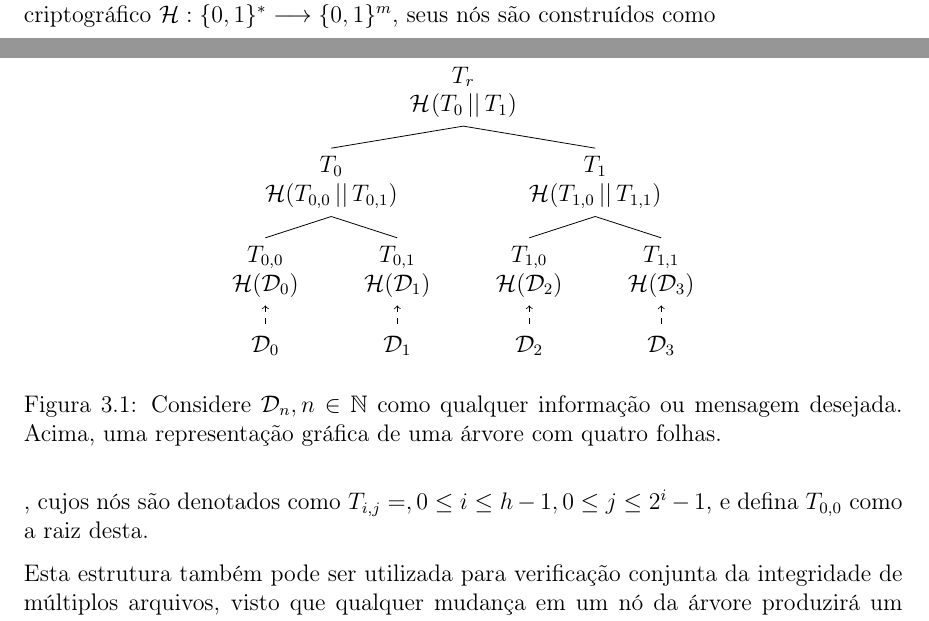
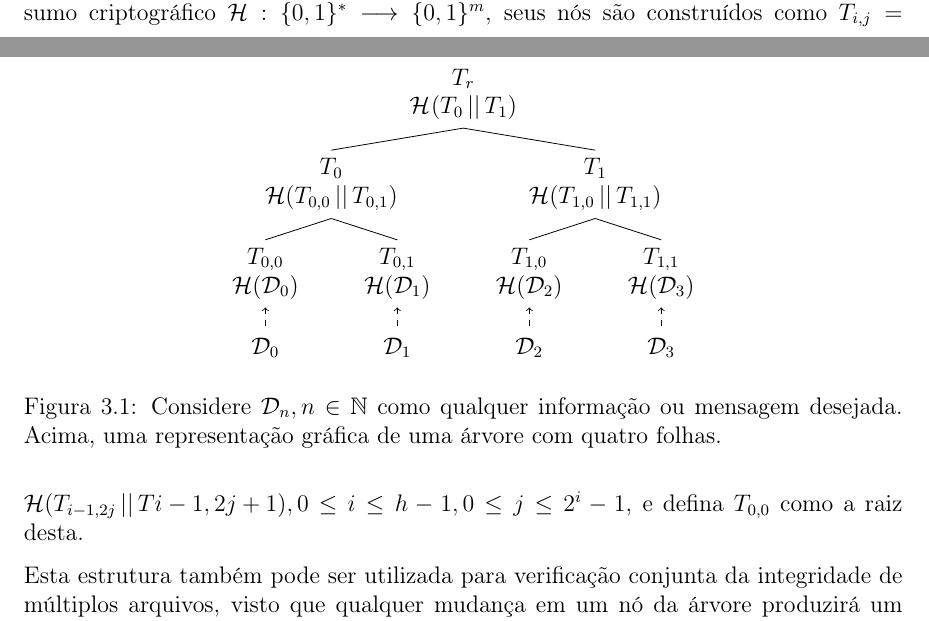
Before and after one commit to zambonin/bsc, a LaTeX document (bsc.tex): two parts of pages 15 and 16 of 20, joined at a grey line, cut so that both start at the same text. Compiled offline with pdfLaTeX.

Commit message:
sharelatex: update bsc.tex from r5612 to r5636

```diff
--- a/bsc.tex
+++ b/bsc.tex
@@ -772,9 +772,7 @@ Utilizando este método, é possível integrar AES junto ao \textsc{Wots+}, como
 
 A criação de um par de chaves para cada mensagem, bem como a infraestrutura necessária para relacionar múltiplas chaves a uma entidade, podem tornar-se processos extremamente onerosos. Desse modo, assim como esquemas de assinatura digital clássicos, deseja-se que uma chave privada possa assinar múltiplos documentos. No contexto de esquemas baseados em funções de resumo criptográfico, a estrutura de dados chamada de árvore de Merkle, geralmente de característica binária e perfeita, pode ser aproveitada para tal.
 
-De modo genérico, folhas de uma árvore de Merkle são construídas a partir do resumo criptográfico de dados que desejam ser inseridos nesta. Então, pais destas folhas computarão o resumo criptográfico do valor dos resumos de seus filhos concatenados, repetindo este processo até que a raiz seja preenchida, como na Figura~\ref{fig:4}. Considerando uma árvore binária perfeita $T$ de altura $h \in \mathbb{N}$ e uma função de resumo criptográfico $\mathcal{H} : \binwds{*} \longrightarrow \binwds{m}$, seus nós são construídos como
-
-, cujos nós são denotados como $T_{i,j} = , 0 \leq i \leq h - 1, 0 \leq j \leq 2^{i} - 1$, e defina $T_{0,0}$ como a raiz desta.
+De modo genérico, folhas de uma árvore de Merkle são construídas a partir do resumo criptográfico de dados que desejam ser inseridos nesta. Então, pais destas folhas computarão o resumo criptográfico do valor dos resumos de seus filhos concatenados, repetindo este processo até que a raiz seja preenchida, como na Figura~\ref{fig:4}. Considerando uma árvore binária perfeita $T$ de altura $h \in \mathbb{N}$ e uma função de resumo criptográfico $\mathcal{H} : \binwds{*} \longrightarrow \binwds{m}$, seus nós são construídos como  $T_{i,j} = \mathcal{H}(T_{i - 1, 2j} \concat T{i - 1, 2j + 1}), 0 \leq i \leq h - 1, 0 \leq j \leq 2^{i} - 1$, e defina $T_{0,0}$ como a raiz desta.
 
 Esta estrutura também pode ser utilizada para verificação conjunta da integridade de múltiplos arquivos, visto que qualquer mudança em um nó da árvore produzirá um valor distinto na raiz quando calculado novamente, descaracterizando a validade dos dados atrelados a esta.
 
```
